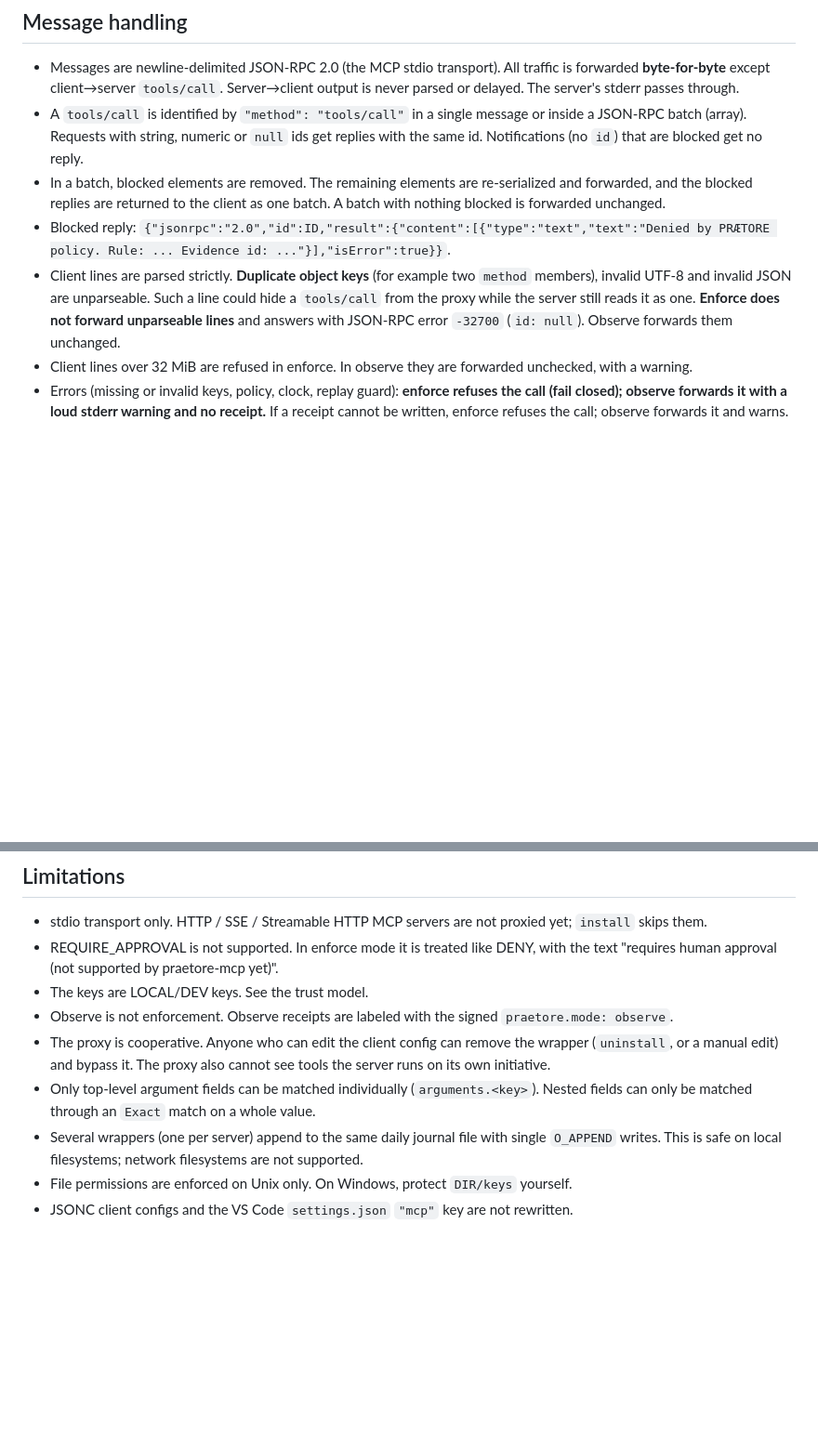
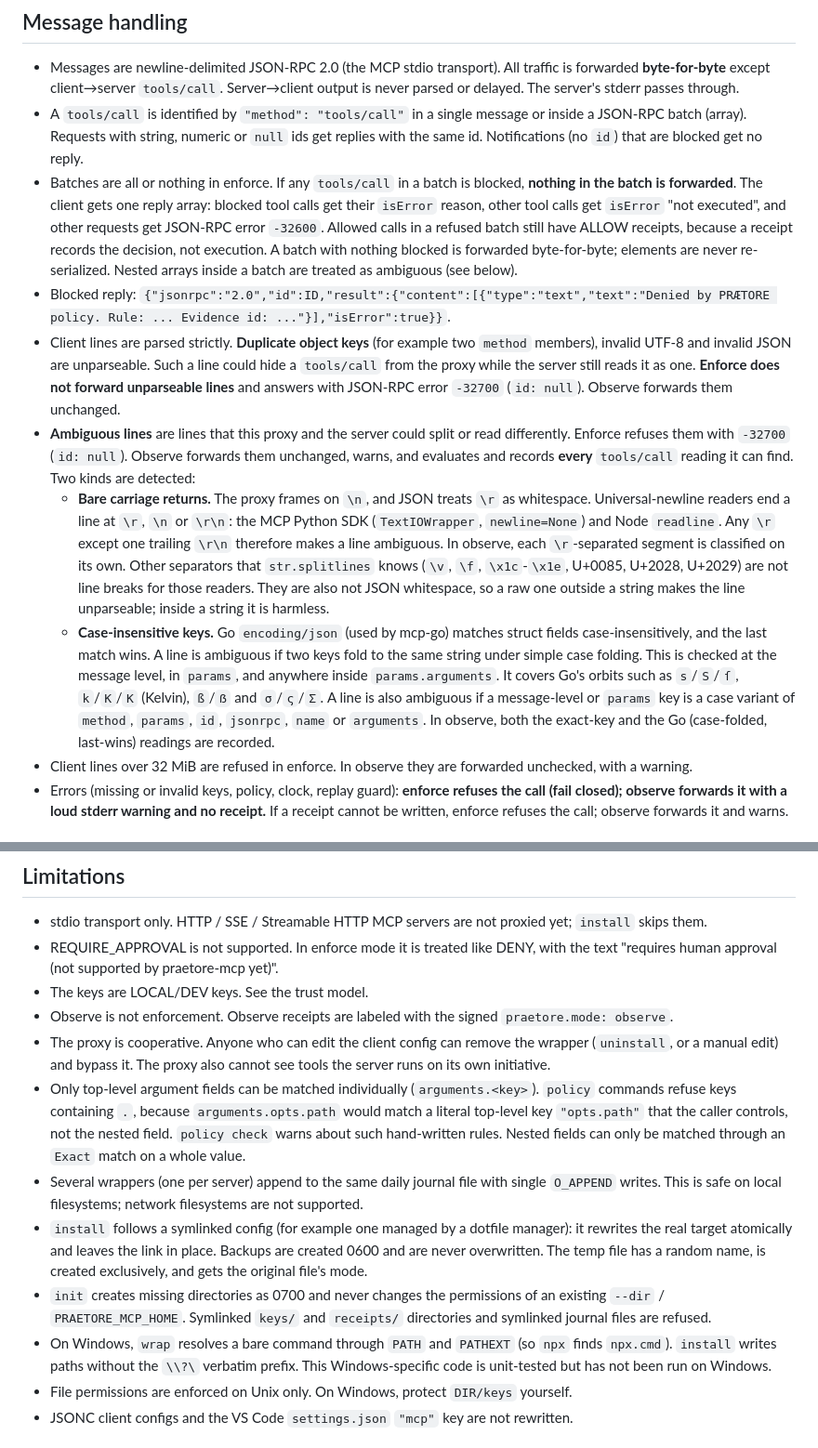
Before and after one commit to Mavericksantander/praetore, a Markdown page: crates/praetore-mcp/README.md, 2 parts joined by grey strips. Shown at 93% size. Rendered like a GitHub page; blank space fills up the shorter version.

Commit message:
docs(mcp): document ambiguous-line handling, all-or-nothing batches and write safety
Co-Authored-By: Claude Opus 5.5 <noreply@anthropic.com>

```diff
--- a/crates/praetore-mcp/README.md
+++ b/crates/praetore-mcp/README.md
@@ -218,15 +218,42 @@ Things to know:
   or inside a JSON-RPC batch (array). Requests with string, numeric or `null`
   ids get replies with the same id. Notifications (no `id`) that are blocked
   get no reply.
-* In a batch, blocked elements are removed. The remaining elements are
-  re-serialized and forwarded, and the blocked replies are returned to the
-  client as one batch. A batch with nothing blocked is forwarded unchanged.
+* Batches are all or nothing in enforce. If any `tools/call` in a batch is
+  blocked, **nothing in the batch is forwarded**. The client gets one reply
+  array: blocked tool calls get their `isError` reason, other tool calls get
+  `isError` "not executed", and other requests get JSON-RPC error `-32600`.
+  Allowed calls in a refused batch still have ALLOW receipts, because a
+  receipt records the decision, not execution. A batch with nothing blocked is
+  forwarded byte-for-byte; elements are never re-serialized. Nested arrays
+  inside a batch are treated as ambiguous (see below).
 * Blocked reply: `{"jsonrpc":"2.0","id":ID,"result":{"content":[{"type":"text","text":"Denied by PRÆTORE policy. Rule: ... Evidence id: ..."}],"isError":true}}`.
 * Client lines are parsed strictly. **Duplicate object keys** (for example two
   `method` members), invalid UTF-8 and invalid JSON are unparseable. Such a
   line could hide a `tools/call` from the proxy while the server still reads
   it as one. **Enforce does not forward unparseable lines** and answers with
   JSON-RPC error `-32700` (`id: null`). Observe forwards them unchanged.
+* **Ambiguous lines** are lines that this proxy and the server could split or
+  read differently. Enforce refuses them with `-32700` (`id: null`). Observe
+  forwards them unchanged, warns, and evaluates and records **every**
+  `tools/call` reading it can find. Two kinds are detected:
+  * **Bare carriage returns.** The proxy frames on `\n`, and JSON treats
+    `\r` as whitespace. Universal-newline readers end a line at `\r`, `\n`
+    or `\r\n`: the MCP Python SDK (`TextIOWrapper`, `newline=None`) and
+    Node `readline`. Any `\r` except one trailing `\r\n` therefore makes a
+    line ambiguous. In observe, each `\r`-separated segment is classified on
+    its own. Other separators that `str.splitlines` knows (`\v`, `\f`,
+    `\x1c`-`\x1e`, U+0085, U+2028, U+2029) are not line breaks for those
+    readers. They are also not JSON whitespace, so a raw one outside a string
+    makes the line unparseable; inside a string it is harmless.
+  * **Case-insensitive keys.** Go `encoding/json` (used by mcp-go) matches
+    struct fields case-insensitively, and the last match wins. A line is
+    ambiguous if two keys fold to the same string under simple case folding.
+    This is checked at the message level, in `params`, and anywhere inside
+    `params.arguments`. It covers Go's orbits such as `s`/`S`/`ſ`,
+    `k`/`K`/`K` (Kelvin), `ß`/`ẞ` and `σ`/`ς`/`Σ`. A line is also ambiguous
+    if a message-level or `params` key is a case variant of `method`,
+    `params`, `id`, `jsonrpc`, `name` or `arguments`. In observe, both the
+    exact-key and the Go (case-folded, last-wins) readings are recorded.
 * Client lines over 32 MiB are refused in enforce. In observe they are
   forwarded unchecked, with a warning.
 * Errors (missing or invalid keys, policy, clock, replay guard): **enforce
@@ -269,11 +296,26 @@ Things to know:
   the wrapper (`uninstall`, or a manual edit) and bypass it. The proxy also
   cannot see tools the server runs on its own initiative.
 * Only top-level argument fields can be matched individually
-  (`arguments.<key>`). Nested fields can only be matched through an `Exact`
+  (`arguments.<key>`). `policy` commands refuse keys containing `.`,
+  because `arguments.opts.path` would match a literal top-level key
+  `"opts.path"` that the caller controls, not the nested field. `policy
+  check` warns about such hand-written rules. Nested fields can only be
+  matched through an `Exact`
   match on a whole value.
 * Several wrappers (one per server) append to the same daily journal file
   with single `O_APPEND` writes. This is safe on local filesystems; network
   filesystems are not supported.
+* `install` follows a symlinked config (for example one managed by a dotfile
+  manager): it rewrites the real target atomically and leaves the link in
+  place. Backups are created 0600 and are never overwritten. The temp file has
+  a random name, is created exclusively, and gets the original file's mode.
+* `init` creates missing directories as 0700 and never changes the
+  permissions of an existing `--dir` / `PRAETORE_MCP_HOME`. Symlinked `keys/`
+  and `receipts/` directories and symlinked journal files are refused.
+* On Windows, `wrap` resolves a bare command through `PATH` and `PATHEXT`
+  (so `npx` finds `npx.cmd`). `install` writes paths without the `\\?\`
+  verbatim prefix. This Windows-specific code is unit-tested but has not been
+  run on Windows.
 * File permissions are enforced on Unix only. On Windows, protect `DIR/keys`
   yourself.
 * JSONC client configs and the VS Code `settings.json` `"mcp"` key are not
```
